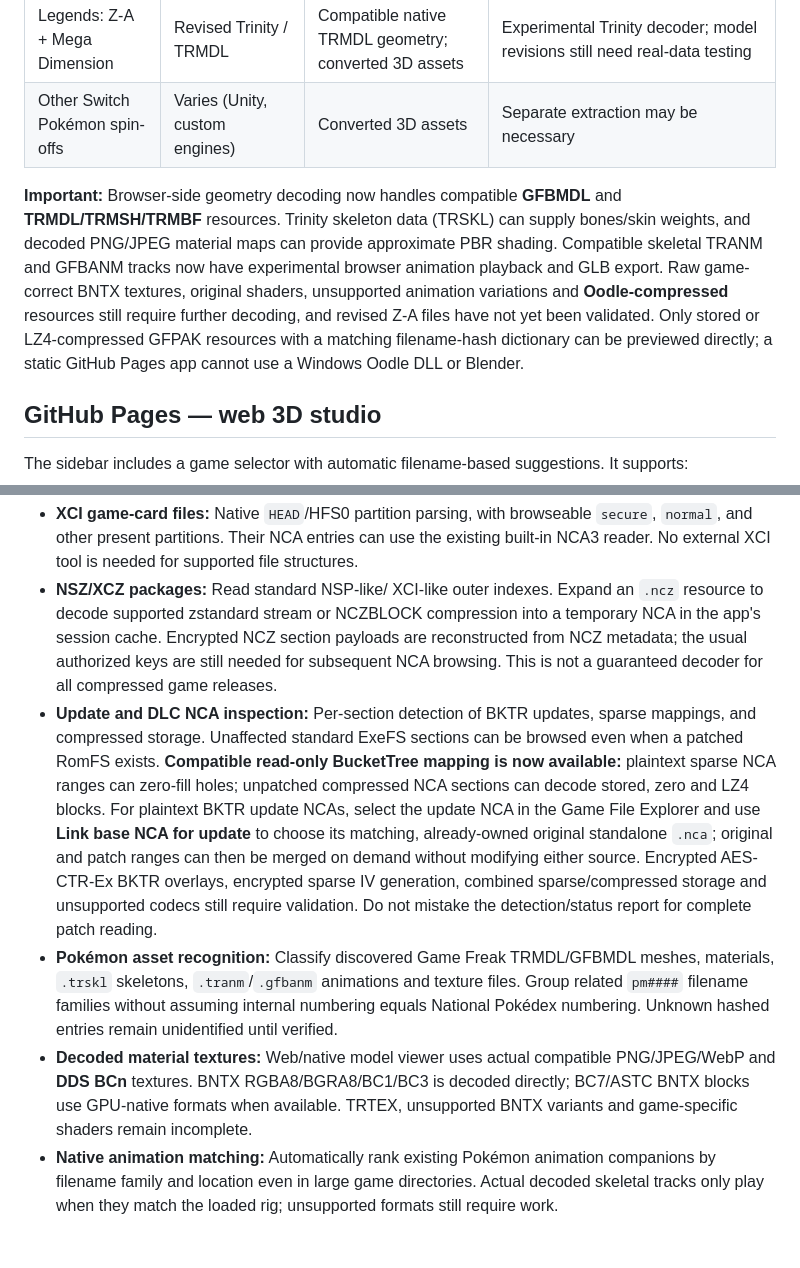
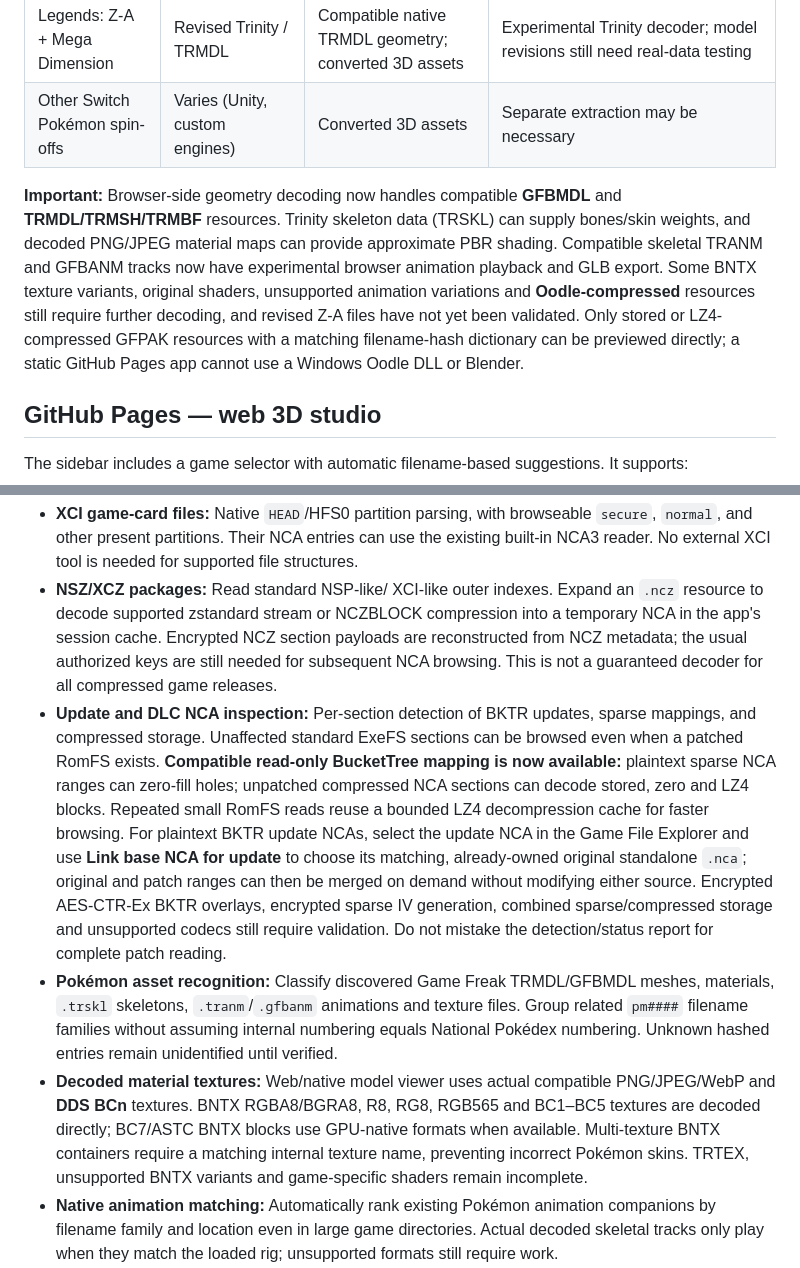
Before and after one commit to Unborne-Fetus/GFPAK-OPEN, a Markdown page: README.md, 2 parts joined by grey strips. Rendered like a GitHub page; blank space fills up the shorter version.

Commit message:
Document wider Nintendo texture compatibility and faster NCA archive browsing

```diff
--- a/README.md
+++ b/README.md
@@ -19,7 +19,7 @@ GFPAK OPEN recognizes model packages from Pokémon Switch games from **Let's Go
 | Legends: Z-A + Mega Dimension | Revised Trinity / TRMDL | Compatible native TRMDL geometry; converted 3D assets | Experimental Trinity decoder; model revisions still need real-data testing |
 | Other Switch Pokémon spin-offs | Varies (Unity, custom engines) | Converted 3D assets | Separate extraction may be necessary |
 
-**Important:** Browser-side geometry decoding now handles compatible **GFBMDL** and **TRMDL/TRMSH/TRMBF** resources. Trinity skeleton data (TRSKL) can supply bones/skin weights, and decoded PNG/JPEG material maps can provide approximate PBR shading. Compatible skeletal TRANM and GFBANM tracks now have experimental browser animation playback and GLB export. Raw game-correct BNTX textures, original shaders, unsupported animation variations and **Oodle-compressed** resources still require further decoding, and revised Z-A files have not yet been validated. Only stored or LZ4-compressed GFPAK resources with a matching filename-hash dictionary can be previewed directly; a static GitHub Pages app cannot use a Windows Oodle DLL or Blender.
+**Important:** Browser-side geometry decoding now handles compatible **GFBMDL** and **TRMDL/TRMSH/TRMBF** resources. Trinity skeleton data (TRSKL) can supply bones/skin weights, and decoded PNG/JPEG material maps can provide approximate PBR shading. Compatible skeletal TRANM and GFBANM tracks now have experimental browser animation playback and GLB export. Some BNTX texture variants, original shaders, unsupported animation variations and **Oodle-compressed** resources still require further decoding, and revised Z-A files have not yet been validated. Only stored or LZ4-compressed GFPAK resources with a matching filename-hash dictionary can be previewed directly; a static GitHub Pages app cannot use a Windows Oodle DLL or Blender.
 
 ## GitHub Pages — web 3D studio
 
@@ -67,9 +67,9 @@ The desktop application opens **one studio window** with the web 3D viewer, GFPA
 
 - **XCI game-card files:** Native `HEAD`/HFS0 partition parsing, with browseable `secure`, `normal`, and other present partitions. Their NCA entries can use the existing built-in NCA3 reader. No external XCI tool is needed for supported file structures.
 - **NSZ/XCZ packages:** Read standard NSP-like/ XCI-like outer indexes. Expand an `.ncz` resource to decode supported zstandard stream or NCZBLOCK compression into a temporary NCA in the app's session cache. Encrypted NCZ section payloads are reconstructed from NCZ metadata; the usual authorized keys are still needed for subsequent NCA browsing. This is not a guaranteed decoder for all compressed game releases.
-- **Update and DLC NCA inspection:** Per-section detection of BKTR updates, sparse mappings, and compressed storage. Unaffected standard ExeFS sections can be browsed even when a patched RomFS exists. **Compatible read-only BucketTree mapping is now available:** plaintext sparse NCA ranges can zero-fill holes; unpatched compressed NCA sections can decode stored, zero and LZ4 blocks. For plaintext BKTR update NCAs, select the update NCA in the Game File Explorer and use **Link base NCA for update** to choose its matching, already-owned original standalone `.nca`; original and patch ranges can then be merged on demand without modifying either source. Encrypted AES-CTR-Ex BKTR overlays, encrypted sparse IV generation, combined sparse/compressed storage and unsupported codecs still require validation. Do not mistake the detection/status report for complete patch reading.
+- **Update and DLC NCA inspection:** Per-section detection of BKTR updates, sparse mappings, and compressed storage. Unaffected standard ExeFS sections can be browsed even when a patched RomFS exists. **Compatible read-only BucketTree mapping is now available:** plaintext sparse NCA ranges can zero-fill holes; unpatched compressed NCA sections can decode stored, zero and LZ4 blocks. Repeated small RomFS reads reuse a bounded LZ4 decompression cache for faster browsing. For plaintext BKTR update NCAs, select the update NCA in the Game File Explorer and use **Link base NCA for update** to choose its matching, already-owned original standalone `.nca`; original and patch ranges can then be merged on demand without modifying either source. Encrypted AES-CTR-Ex BKTR overlays, encrypted sparse IV generation, combined sparse/compressed storage and unsupported codecs still require validation. Do not mistake the detection/status report for complete patch reading.
 - **Pokémon asset recognition:** Classify discovered Game Freak TRMDL/GFBMDL meshes, materials, `.trskl` skeletons, `.tranm`/`.gfbanm` animations and texture files. Group related `pm####` filename families without assuming internal numbering equals National Pokédex numbering. Unknown hashed entries remain unidentified until verified.
-- **Decoded material textures:** Web/native model viewer uses actual compatible PNG/JPEG/WebP and **DDS BCn** textures. BNTX RGBA8/BGRA8/BC1/BC3 is decoded directly; BC7/ASTC BNTX blocks use GPU-native formats when available. TRTEX, unsupported BNTX variants and game-specific shaders remain incomplete.
+- **Decoded material textures:** Web/native model viewer uses actual compatible PNG/JPEG/WebP and **DDS BCn** textures. BNTX RGBA8/BGRA8, R8, RG8, RGB565 and BC1–BC5 textures are decoded directly; BC7/ASTC BNTX blocks use GPU-native formats when available. Multi-texture BNTX containers require a matching internal texture name, preventing incorrect Pokémon skins. TRTEX, unsupported BNTX variants and game-specific shaders remain incomplete.
 - **Native animation matching:** Automatically rank existing Pokémon animation companions by filename family and location even in large game directories. Actual decoded skeletal tracks only play when they match the loaded rig; unsupported formats still require work.
 - **Per-game capability display:** The Game File Explorer identifies recognized Let's Go, Sword/Shield, Legends: Arceus, Scarlet/Violet, Legends: Z-A, BDSP Unity and New Pokémon Snap families, and clearly separates *archive browsing* from fully decoding original 3D models, textures and animations. Recognition is not a guarantee of complete playback.
 
```
